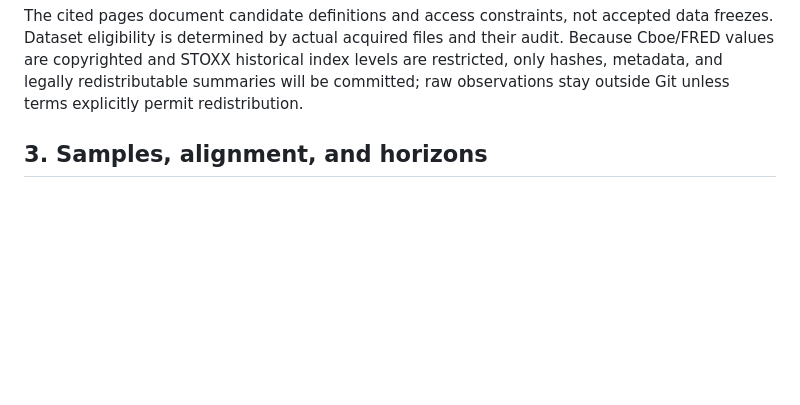
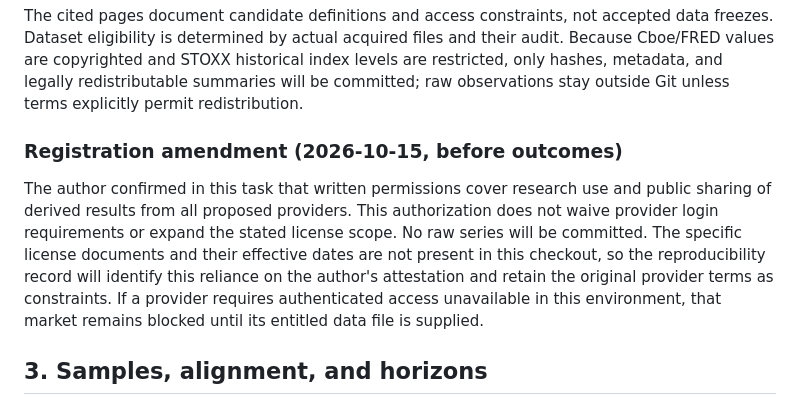
Before and after one commit to Slavov88/volatility-risk-premium, a Markdown page: paper/cross_market_replication_protocol.md, the part around the change. GitHub-like rendering; blank space fills up the shorter version.

Commit message:
Record author data permissions before market acquisition

```diff
--- a/paper/cross_market_replication_protocol.md
+++ b/paper/cross_market_replication_protocol.md
@@ -53,6 +53,10 @@ Documented source pages consulted at registration:
 - CEPR Euro Area chronology: <https://cepr.org/surveys-reports/euro-area-business-cycle-dating-committee>.
 
 The cited pages document candidate definitions and access constraints, not accepted data freezes. Dataset eligibility is determined by actual acquired files and their audit. Because Cboe/FRED values are copyrighted and STOXX historical index levels are restricted, only hashes, metadata, and legally redistributable summaries will be committed; raw observations stay outside Git unless terms explicitly permit redistribution.
+
+### Registration amendment (2026-10-15, before outcomes)
+
+The author confirmed in this task that written permissions cover research use and public sharing of derived results from all proposed providers. This authorization does not waive provider login requirements or expand the stated license scope. No raw series will be committed. The specific license documents and their effective dates are not present in this checkout, so the reproducibility record will identify this reliance on the author's attestation and retain the original provider terms as constraints. If a provider requires authenticated access unavailable in this environment, that market remains blocked until its entitled data file is supplied.
 
 ## 3. Samples, alignment, and horizons
 
```
